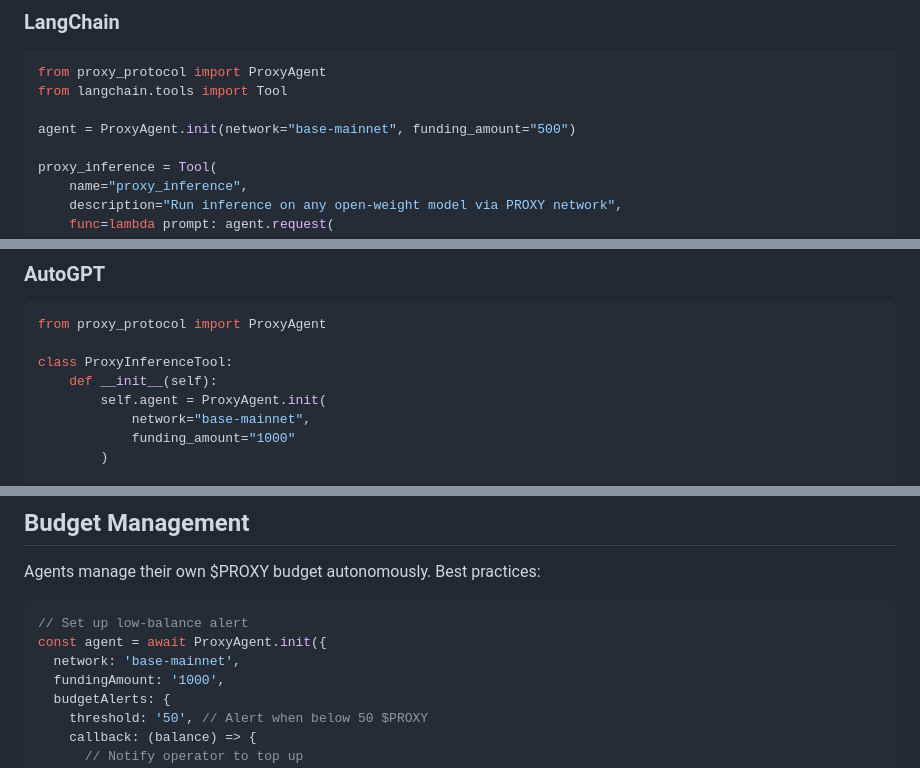
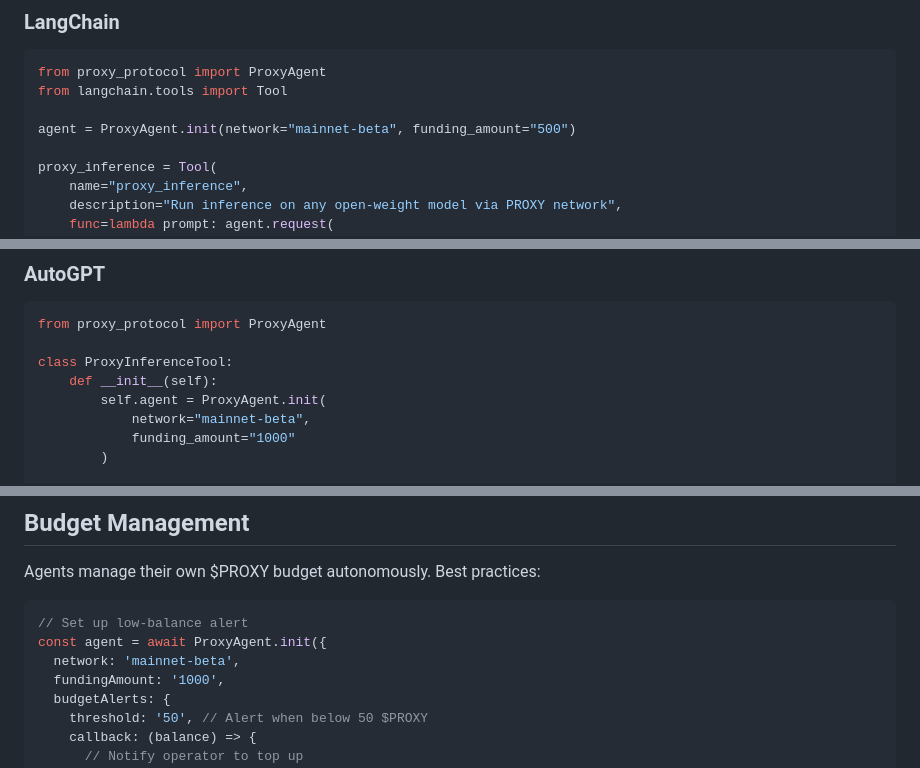
Before and after one commit to proxy-labs-create/proxy-protocol, a Markdown page: docs/agent-sdk.md, 3 parts joined by grey strips. GitHub-like rendering.

````diff
--- a/docs/agent-sdk.md
+++ b/docs/agent-sdk.md
@@ -167,7 +167,7 @@ interface ProofRecord {
 from proxy_protocol import ProxyAgent
 from langchain.tools import Tool
 
-agent = ProxyAgent.init(network="base-mainnet", funding_amount="500")
+agent = ProxyAgent.init(network="mainnet-beta", funding_amount="500")
 
 proxy_inference = Tool(
     name="proxy_inference",
@@ -189,7 +189,7 @@ from proxy_protocol import ProxyAgent
 class ProxyInferenceTool:
     def __init__(self):
         self.agent = ProxyAgent.init(
-            network="base-mainnet",
+            network="mainnet-beta",
             funding_amount="1000"
         )
 
@@ -212,7 +212,7 @@ Agents manage their own $PROXY budget autonomously. Best practices:
 ```javascript
 // Set up low-balance alert
 const agent = await ProxyAgent.init({
-  network: 'base-mainnet',
+  network: 'mainnet-beta',
   fundingAmount: '1000',
   budgetAlerts: {
     threshold: '50', // Alert when below 50 $PROXY
````
Also changed, not shown: other parts of docs/agent-sdk.md (+5 -5 lines).
